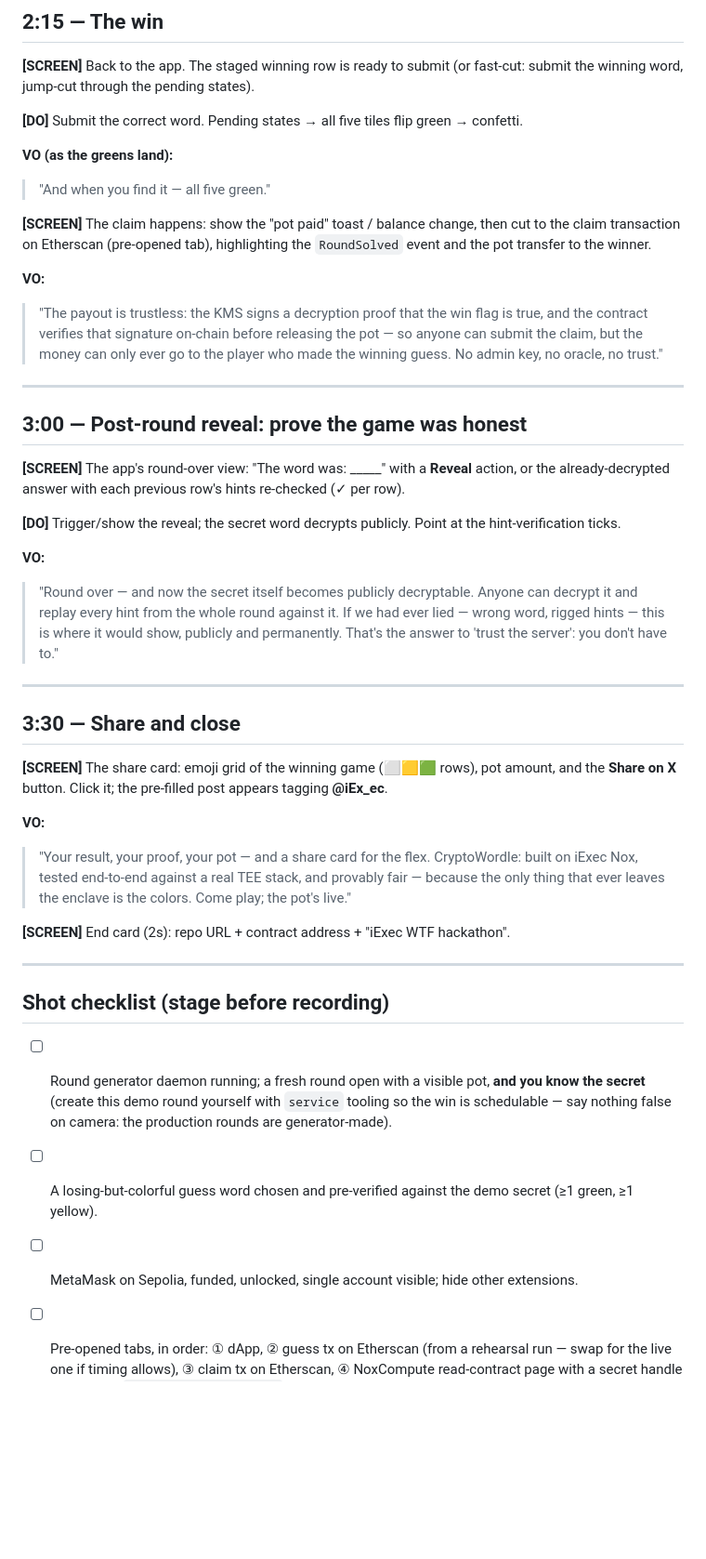
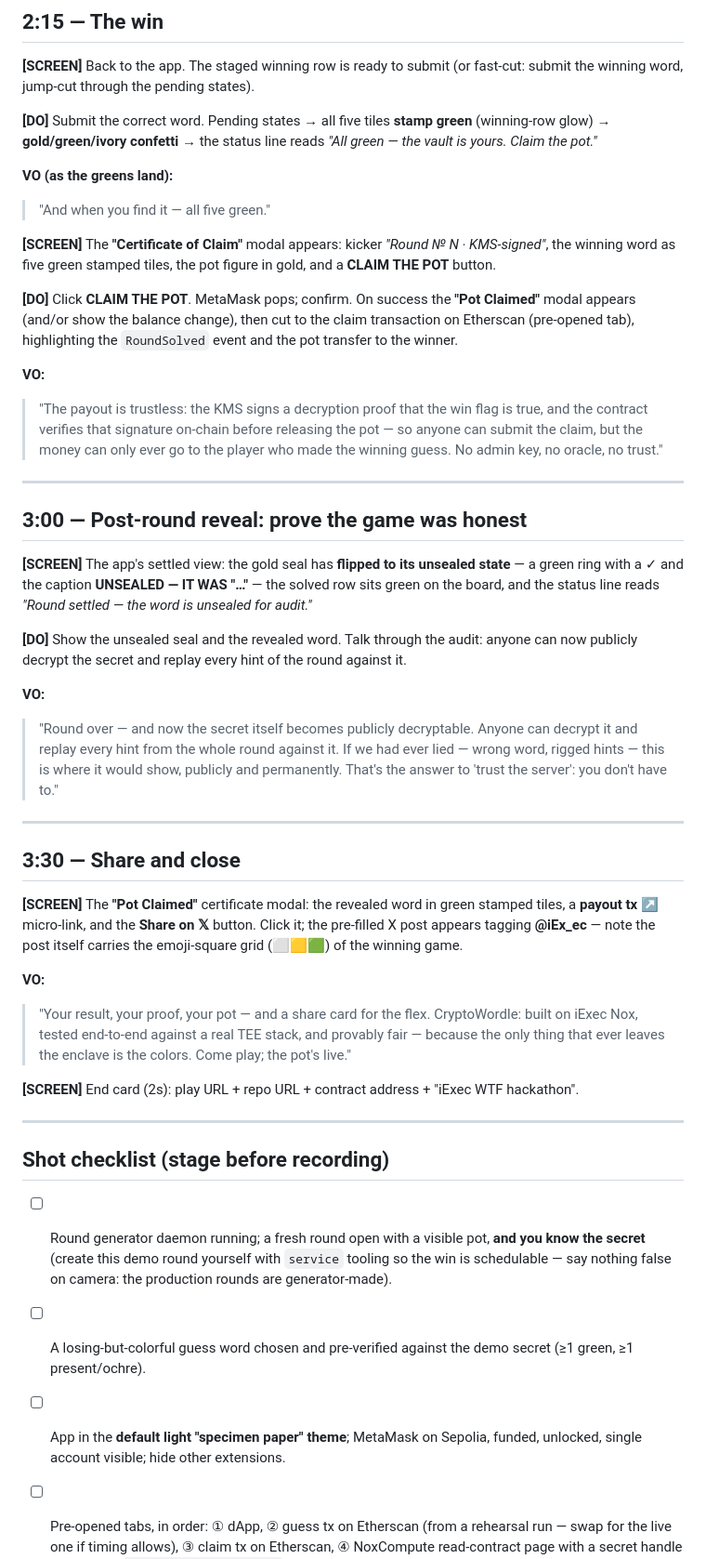
Before and after one commit to raorla/CRYPTOWORDLE, a Markdown page: docs/demo-video-script.md, the part around one of its changes. Shown at 93% size. GitHub-like rendering; blank space fills up the shorter version.

```diff
--- a/docs/demo-video-script.md
+++ b/docs/demo-video-script.md
@@ -65,12 +67,14 @@ Conventions: **[SCREEN]** = what's on screen, **[DO]** = presenter action, **VO*
 
 **[SCREEN]** Back to the app. The staged winning row is ready to submit (or fast-cut: submit the winning word, jump-cut through the pending states).
 
-**[DO]** Submit the correct word. Pending states → all five tiles flip green → confetti.
+**[DO]** Submit the correct word. Pending states → all five tiles **stamp green** (winning-row glow) → **gold/green/ivory confetti** → the status line reads *"All green — the vault is yours. Claim the pot."*
 
 **VO (as the greens land):**
 > "And when you find it — all five green."
 
-**[SCREEN]** The claim happens: show the "pot paid" toast / balance change, then cut to the claim transaction on Etherscan (pre-opened tab), highlighting the `RoundSolved` event and the pot transfer to the winner.
+**[SCREEN]** The **"Certificate of Claim"** modal appears: kicker *"Round № N · KMS-signed"*, the winning word as five green stamped tiles, the pot figure in gold, and a **CLAIM THE POT** button.
+
+**[DO]** Click **CLAIM THE POT**. MetaMask pops; confirm. On success the **"Pot Claimed"** modal appears (and/or show the balance change), then cut to the claim transaction on Etherscan (pre-opened tab), highlighting the `RoundSolved` event and the pot transfer to the winner.
 
 **VO:**
 > "The payout is trustless: the KMS signs a decryption proof that the win flag is true, and the contract verifies that signature on-chain before releasing the pot — so anyone can submit the claim, but the money can only ever go to the player who made the winning guess. No admin key, no oracle, no trust."
@@ -79,9 +83,9 @@ Conventions: **[SCREEN]** = what's on screen, **[DO]** = presenter action, **VO*
 
 ## 3:00 — Post-round reveal: prove the game was honest
 
-**[SCREEN]** The app's round-over view: "The word was: _____" with a **Reveal** action, or the already-decrypted answer with each previous row's hints re-checked (✓ per row).
+**[SCREEN]** The app's settled view: the gold seal has **flipped to its unsealed state** — a green ring with a ✓ and the caption **UNSEALED — IT WAS "…"** — the solved row sits green on the board, and the status line reads *"Round settled — the word is unsealed for audit."*
 
-**[DO]** Trigger/show the reveal; the secret word decrypts publicly. Point at the hint-verification ticks.
+**[DO]** Show the unsealed seal and the revealed word. Talk through the audit: anyone can now publicly decrypt the secret and replay every hint of the round against it.
 
 **VO:**
 > "Round over — and now the secret itself becomes publicly decryptable. Anyone can decrypt it and replay every hint from the whole round against it. If we had ever lied — wrong word, rigged hints — this is where it would show, publicly and permanently. That's the answer to 'trust the server': you don't have to."
@@ -90,18 +94,18 @@ Conventions: **[SCREEN]** = what's on screen, **[DO]** = presenter action, **VO*
 
 ## 3:30 — Share and close
 
-**[SCREEN]** The share card: emoji grid of the winning game (⬜🟨🟩 rows), pot amount, and the **Share on X** button. Click it; the pre-filled post appears tagging **@iEx_ec**.
+**[SCREEN]** The **"Pot Claimed"** certificate modal: the revealed word in green stamped tiles, a **payout tx ↗** micro-link, and the **Share on 𝕏** button. Click it; the pre-filled X post appears tagging **@iEx_ec** — note the post itself carries the emoji-square grid (⬜🟨🟩) of the winning game.
 
 **VO:**
 > "Your result, your proof, your pot — and a share card for the flex. CryptoWordle: built on iExec Nox, tested end-to-end against a real TEE stack, and provably fair — because the only thing that ever leaves the enclave is the colors. Come play; the pot's live."
 
-**[SCREEN]** End card (2s): repo URL + contract address + "iExec WTF hackathon".
+**[SCREEN]** End card (2s): play URL + repo URL + contract address + "iExec WTF hackathon".
 
 ---
 
 ## Shot checklist (stage before recording)
 
 - [ ] Round generator daemon running; a fresh round open with a visible pot, **and you know the secret** (create this demo round yourself with `service` tooling so the win is schedulable — say nothing false on camera: the production rounds are generator-made).
-- [ ] A losing-but-colorful guess word chosen and pre-verified against the demo secret (≥1 green, ≥1 yellow).
-- [ ] MetaMask on Sepolia, funded, unlocked, single account visible; hide other extensions.
+- [ ] A losing-but-colorful guess word chosen and pre-verified against the demo secret (≥1 green, ≥1 present/ochre).
+- [ ] App in the **default light "specimen paper" theme**; MetaMask on Sepolia, funded, unlocked, single account visible; hide other extensions.
 - [ ] Pre-opened tabs, in order: ① dApp, ② guess tx on Etherscan (from a rehearsal run — swap for the live one if timing allows), ③ claim tx on Etherscan, ④ NoxCompute read-contract page with a secret handle pasted into `isPubliclyDecryptable`.
```
Also changed, not shown: other parts of docs/demo-video-script.md (+15 -12 lines), TODO.md (added, +22 -0 lines).
